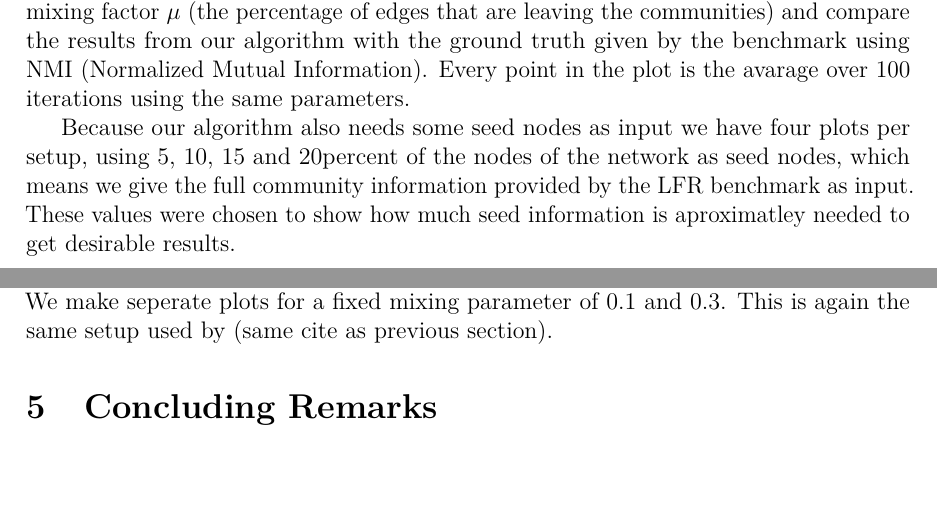
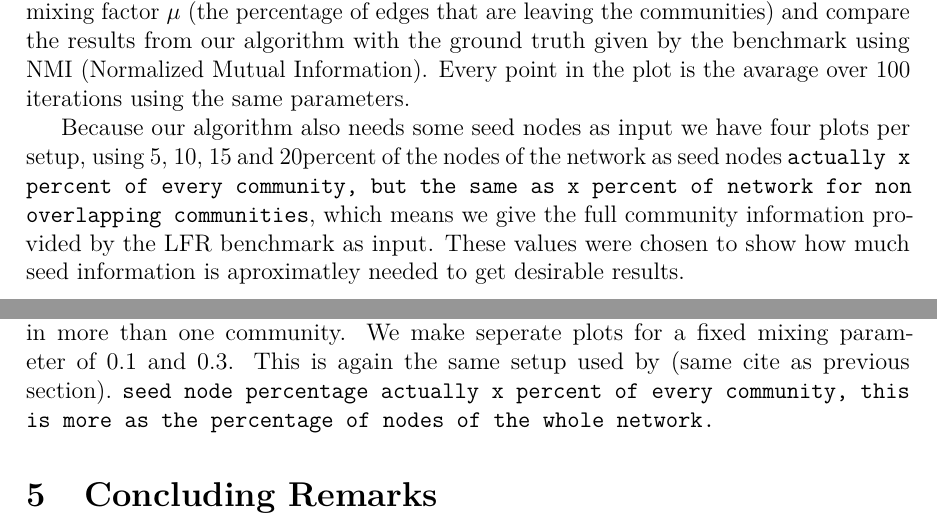
Before and after one commit to asifbanka/CommunityDetection, a LaTeX paper (paper/main.tex, which reads paper/non_overlapping.tex, paper/overlapping.tex): two parts of pages 11 and 12 of 13, joined at a grey line, cut so that both start at the same text, the shorter picture padded with empty space. Compiled offline with pdfLaTeX.

Commit message:
some comments on seed node percentages

```diff
--- a/paper/non_overlapping.tex
+++ b/paper/non_overlapping.tex
@@ -2,4 +2,4 @@ Here we want to present our results for detecting non overlapping communites. Th
 
 We distinguish between \textit{small} and \textit{big} community sizes, which vary between $10 - 50$ and $20 - 100$ nodes respectively. We have two network sizes that we investigate: $1000$ and $5000$ nodes. We have one setup for every of the four combinations of network and community sizes. For every setup we create graphs with those parameters and a varying mixing factor $\mu$ (the percentage of edges that are leaving the communities) and compare the results from our algorithm with the ground truth given by the benchmark using NMI (Normalized Mutual Information). Every point in the plot is the avarage over $100$ iterations using the same parameters.
 
-Because our algorithm also needs some seed nodes as input we have four plots per setup, using $5$, $10$, $15$ and $20$percent of the nodes of the network as seed nodes, which means we give the full community information provided by the LFR benchmark as input. These values were chosen to show how much seed information is aproximatley needed to get desirable results.
+Because our algorithm also needs some seed nodes as input we have four plots per setup, using $5$, $10$, $15$ and $20$percent of the nodes of the network as seed nodes {\tt actually x percent of every community, but the same as x percent of network for non overlapping communities}, which means we give the full community information provided by the LFR benchmark as input. These values were chosen to show how much seed information is aproximatley needed to get desirable results.
--- a/paper/overlapping.tex
+++ b/paper/overlapping.tex
@@ -1 +1,2 @@
 Detecting overlapping communities in a network is a harder problem than detecting non overlapping communities, because we do not know beforehand to how many communities a node might belong. The parameter used for the LFR benchmark were the same as in the previous section: $1000$ and $5000$ nodes, \textit{small} and \textit{big} communities and exponents of $-2$ and $-1$ for the degree and community distribution. This time however we do not vary the mixing factor $\mu$ but the fraction of nodes that lie in more than one community. We make seperate plots for a fixed mixing parameter of $0.1$ and $0.3$. This is again the same setup used by (same cite as previous section).
+{\tt seed node percentage actually x percent of every community, this is more as the percentage of nodes of the whole network.}
```
